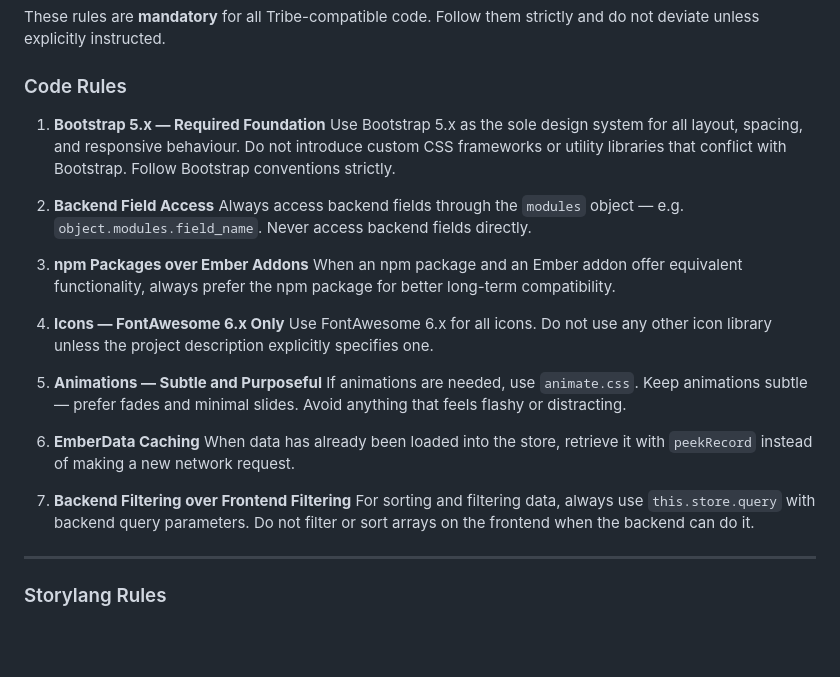
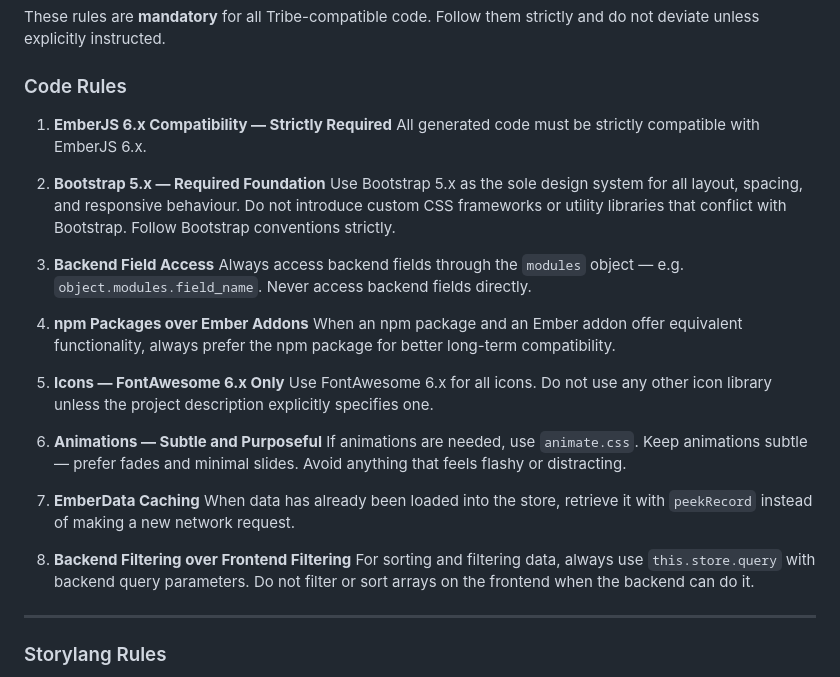
Before and after one commit to tribe-framework/ember-tribe, a Markdown page: README.md, the part around the change. Drawn GitHub-style; blank space fills up the shorter version.

Commit message:
EmberJS Compatibility in readme

```diff
--- a/README.md
+++ b/README.md
@@ -107,25 +107,28 @@ These rules are **mandatory** for all Tribe-compatible code. Follow them strictl
 
 ### Code Rules
 
-1. **Bootstrap 5.x — Required Foundation**
+1. **EmberJS 6.x Compatibility — Strictly Required**
+   All generated code must be strictly compatible with EmberJS 6.x.
+
+2. **Bootstrap 5.x — Required Foundation**
    Use Bootstrap 5.x as the sole design system for all layout, spacing, and responsive behaviour. Do not introduce custom CSS frameworks or utility libraries that conflict with Bootstrap. Follow Bootstrap conventions strictly.
 
-2. **Backend Field Access**
+3. **Backend Field Access**
    Always access backend fields through the `modules` object — e.g. `object.modules.field_name`. Never access backend fields directly.
 
-3. **npm Packages over Ember Addons**
+4. **npm Packages over Ember Addons**
    When an npm package and an Ember addon offer equivalent functionality, always prefer the npm package for better long-term compatibility.
 
-4. **Icons — FontAwesome 6.x Only**
+5. **Icons — FontAwesome 6.x Only**
    Use FontAwesome 6.x for all icons. Do not use any other icon library unless the project description explicitly specifies one.
 
-5. **Animations — Subtle and Purposeful**
+6. **Animations — Subtle and Purposeful**
    If animations are needed, use `animate.css`. Keep animations subtle — prefer fades and minimal slides. Avoid anything that feels flashy or distracting.
 
-6. **EmberData Caching**
+7. **EmberData Caching**
    When data has already been loaded into the store, retrieve it with `peekRecord` instead of making a new network request.
 
-7. **Backend Filtering over Frontend Filtering**
+8. **Backend Filtering over Frontend Filtering**
    For sorting and filtering data, always use `this.store.query` with backend query parameters. Do not filter or sort arrays on the frontend when the backend can do it.
 
 ---
```
